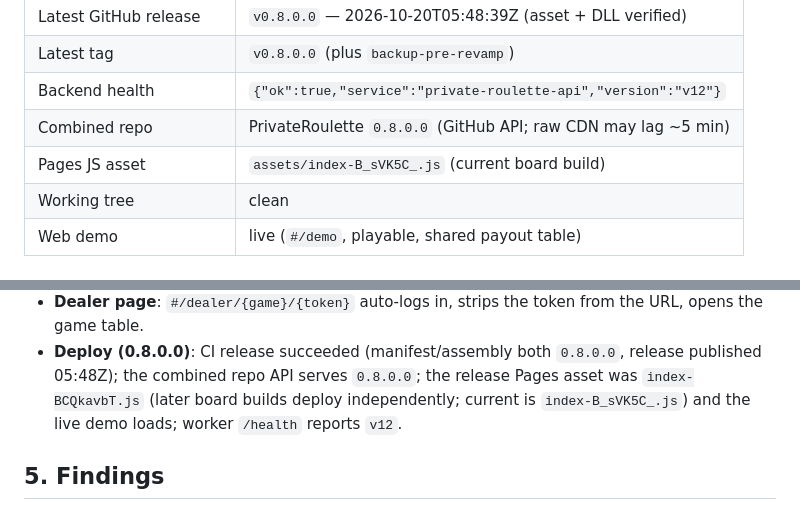
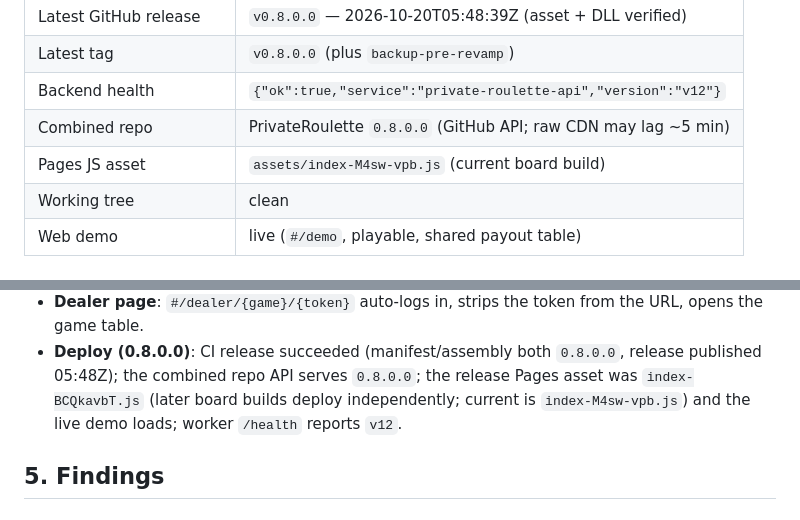
Before and after one commit to dexcss/PrivateRoulette, a Markdown page: docs/AUDIT.md, 2 parts joined by grey strips. GitHub-like rendering.

Commit message:
docs: record the cleaned line/dot board and current Pages asset

```diff
--- a/docs/AUDIT.md
+++ b/docs/AUDIT.md
@@ -14,7 +14,7 @@ deployed Pages site.
 | Latest tag | `v0.8.0.0` (plus `backup-pre-revamp`) |
 | Backend health | `{"ok":true,"service":"private-roulette-api","version":"v12"}` |
 | Combined repo | PrivateRoulette `0.8.0.0` (GitHub API; raw CDN may lag ~5 min) |
-| Pages JS asset | `assets/index-B_sVK5C_.js` (current board build) |
+| Pages JS asset | `assets/index-M4sw-vpb.js` (current board build) |
 | Working tree | clean |
 | Web demo | live (`#/demo`, playable, shared payout table) |
 
@@ -113,7 +113,7 @@ deployed Pages site.
 - **Deploy (0.8.0.0)**: CI release succeeded (manifest/assembly both
   `0.8.0.0`, release published 05:48Z); the combined repo API serves
   `0.8.0.0`; the release Pages asset was `index-BCQkavbT.js` (later board
-  builds deploy independently; current is `index-B_sVK5C_.js`) and the live
+  builds deploy independently; current is `index-M4sw-vpb.js`) and the live
   demo loads; worker `/health` reports `v12`.
 
 ## 5. Findings
```
